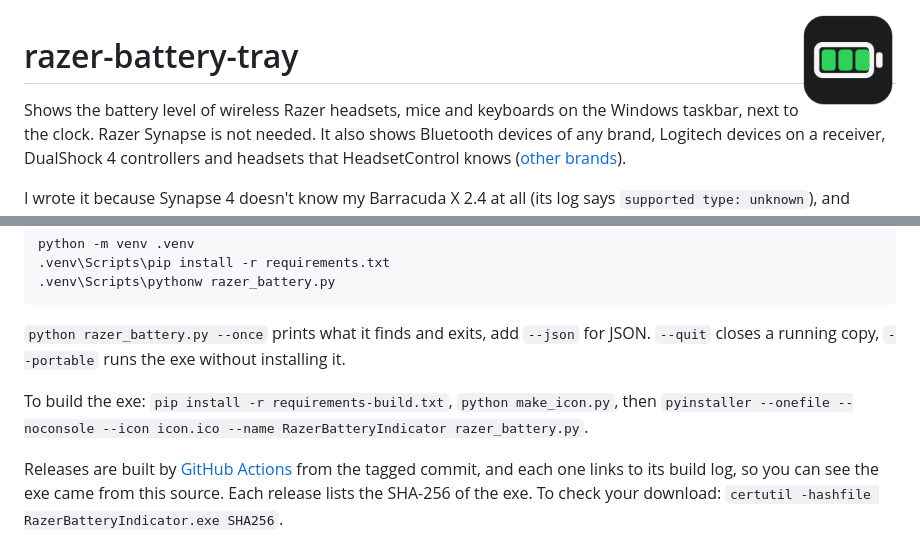
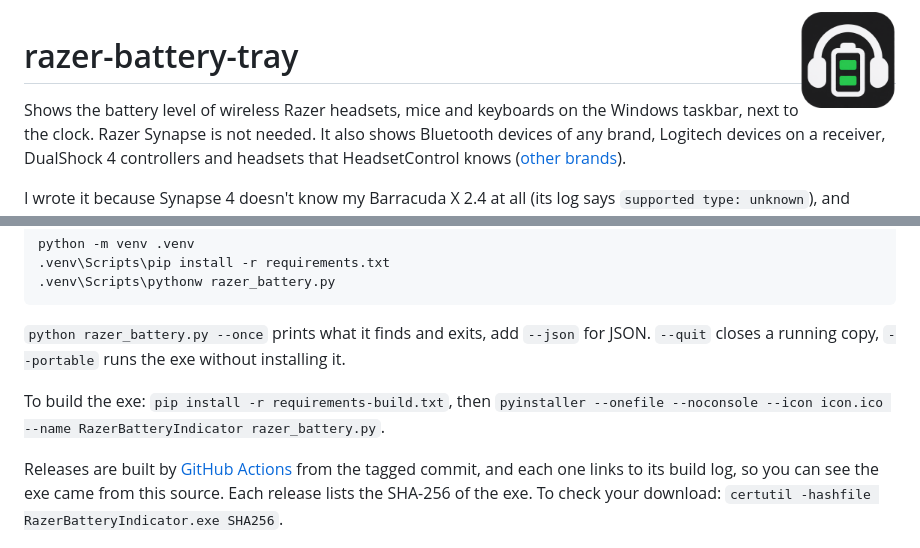
Before and after one commit to NikolayYaroslavcev/battery-tray, a Markdown page: README.md, 2 parts joined by grey strips. Rendered like a GitHub page; pictures changed too: icon.png.

Commit message:
New app icon: headphones around a battery, drawn once instead of generated at build time

```diff
--- a/README.md
+++ b/README.md
@@ -116,7 +116,7 @@ python -m venv .venv
 
 `python razer_battery.py --once` prints what it finds and exits, add `--json` for JSON. `--quit` closes a running copy, `--portable` runs the exe without installing it.
 
-To build the exe: `pip install -r requirements-build.txt`, `python make_icon.py`, then `pyinstaller --onefile --noconsole --icon icon.ico --name RazerBatteryIndicator razer_battery.py`.
+To build the exe: `pip install -r requirements-build.txt`, then `pyinstaller --onefile --noconsole --icon icon.ico --name RazerBatteryIndicator razer_battery.py`.
 
 Releases are built by [GitHub Actions](.github/workflows/release.yml) from the tagged commit, and each one links to its build log, so you can see the exe came from this source. Each release lists the SHA-256 of the exe. To check your download: `certutil -hashfile RazerBatteryIndicator.exe SHA256`.
 
```
Also changed, not shown: 4 other files.
